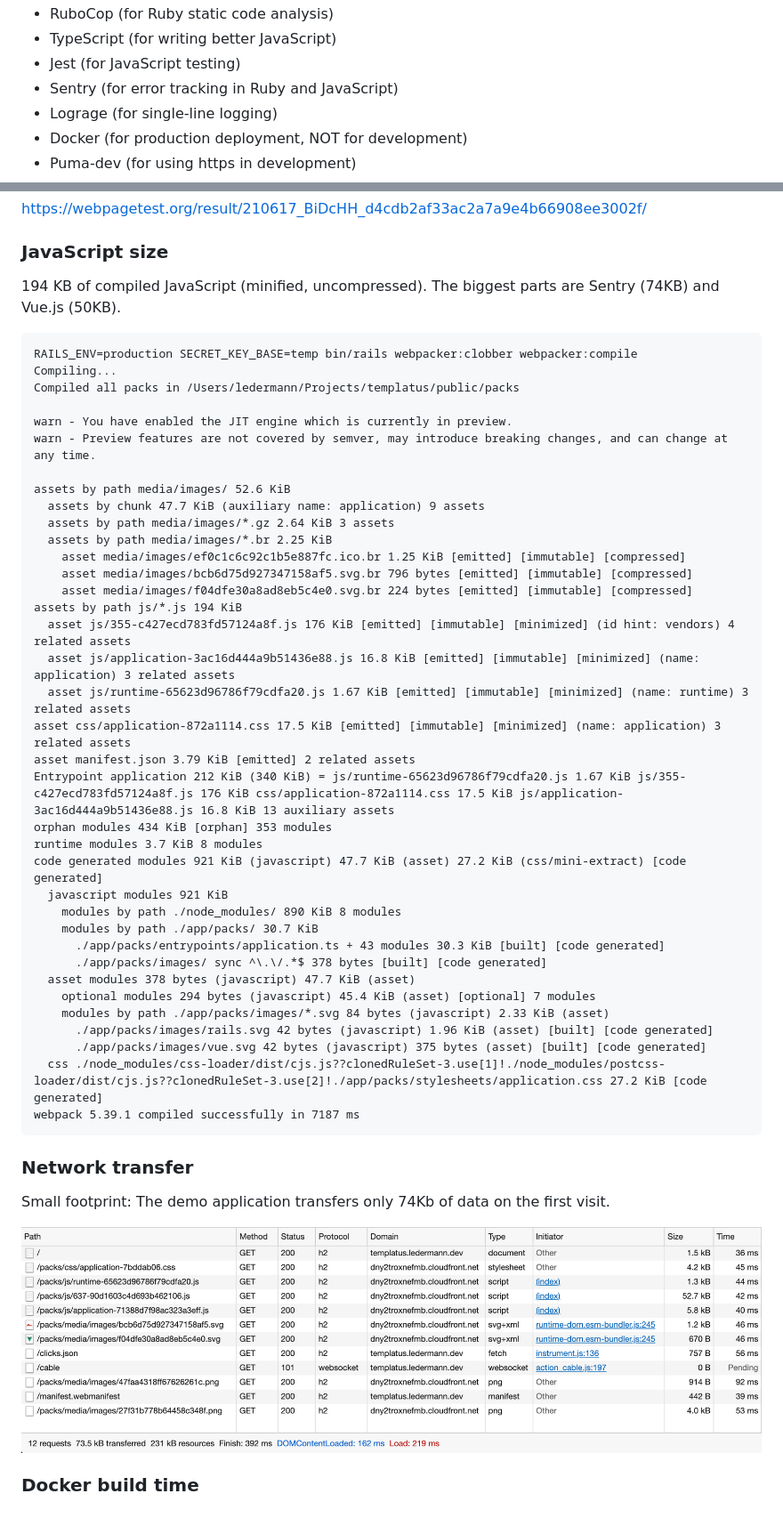
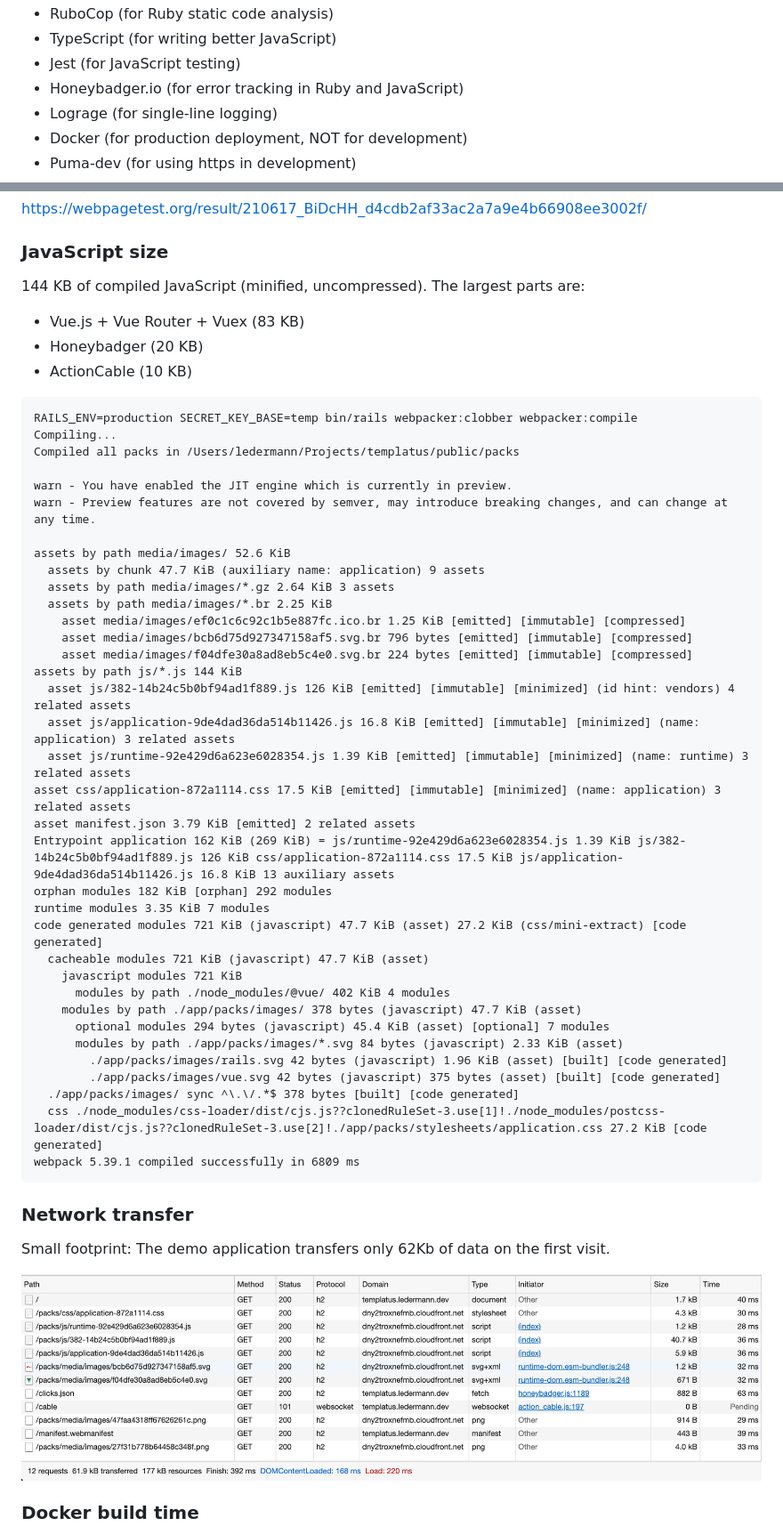
Before and after one commit to templatus/templatus-vue, a Markdown page: README.md, 2 parts joined by grey strips. Shown: that part at 89% size. Drawn GitHub-style; pictures changed too: network.png.

Commit message:
Bug tracking: Switch from Sentry to Honeybadger

````diff
--- a/README.md
+++ b/README.md
@@ -23,7 +23,7 @@ Live demo available at https://templatus.ledermann.dev
 - RuboCop (for Ruby static code analysis)
 - TypeScript (for writing better JavaScript)
 - Jest (for JavaScript testing)
-- Sentry (for error tracking in Ruby and JavaScript)
+- Honeybadger.io (for error tracking in Ruby and JavaScript)
 - Lograge (for single-line logging)
 - Docker (for production deployment, NOT for development)
 - Puma-dev (for using https in development)
@@ -79,7 +79,11 @@ https://webpagetest.org/result/210617_BiDcHH_d4cdb2af33ac2a7a9e4b66908ee3002f/
 
 ### JavaScript size
 
-194 KB of compiled JavaScript (minified, uncompressed). The biggest parts are Sentry (74KB) and Vue.js (50KB).
+144 KB of compiled JavaScript (minified, uncompressed). The largest parts are:
+
+- Vue.js + Vue Router + Vuex (83 KB)
+- Honeybadger (20 KB)
+- ActionCable (10 KB)
 
 ```
 RAILS_ENV=production SECRET_KEY_BASE=temp bin/rails webpacker:clobber webpacker:compile
@@ -96,33 +100,32 @@ assets by path media/images/ 52.6 KiB
     asset media/images/ef0c1c6c92c1b5e887fc.ico.br 1.25 KiB [emitted] [immutable] [compressed]
     asset media/images/bcb6d75d927347158af5.svg.br 796 bytes [emitted] [immutable] [compressed]
     asset media/images/f04dfe30a8ad8eb5c4e0.svg.br 224 bytes [emitted] [immutable] [compressed]
-assets by path js/*.js 194 KiB
-  asset js/355-c427ecd783fd57124a8f.js 176 KiB [emitted] [immutable] [minimized] (id hint: vendors) 4 related assets
-  asset js/application-3ac16d444a9b51436e88.js 16.8 KiB [emitted] [immutable] [minimized] (name: application) 3 related assets
-  asset js/runtime-65623d96786f79cdfa20.js 1.67 KiB [emitted] [immutable] [minimized] (name: runtime) 3 related assets
+assets by path js/*.js 144 KiB
+  asset js/382-14b24c5b0bf94ad1f889.js 126 KiB [emitted] [immutable] [minimized] (id hint: vendors) 4 related assets
+  asset js/application-9de4dad36da514b11426.js 16.8 KiB [emitted] [immutable] [minimized] (name: application) 3 related assets
+  asset js/runtime-92e429d6a623e6028354.js 1.39 KiB [emitted] [immutable] [minimized] (name: runtime) 3 related assets
 asset css/application-872a1114.css 17.5 KiB [emitted] [immutable] [minimized] (name: application) 3 related assets
 asset manifest.json 3.79 KiB [emitted] 2 related assets
-Entrypoint application 212 KiB (340 KiB) = js/runtime-65623d96786f79cdfa20.js 1.67 KiB js/355-c427ecd783fd57124a8f.js 176 KiB css/application-872a1114.css 17.5 KiB js/application-3ac16d444a9b51436e88.js 16.8 KiB 13 auxiliary assets
-orphan modules 434 KiB [orphan] 353 modules
-runtime modules 3.7 KiB 8 modules
-code generated modules 921 KiB (javascript) 47.7 KiB (asset) 27.2 KiB (css/mini-extract) [code generated]
-  javascript modules 921 KiB
-    modules by path ./node_modules/ 890 KiB 8 modules
-    modules by path ./app/packs/ 30.7 KiB
-      ./app/packs/entrypoints/application.ts + 43 modules 30.3 KiB [built] [code generated]
-      ./app/packs/images/ sync ^\.\/.*$ 378 bytes [built] [code generated]
-  asset modules 378 bytes (javascript) 47.7 KiB (asset)
-    optional modules 294 bytes (javascript) 45.4 KiB (asset) [optional] 7 modules
-    modules by path ./app/packs/images/*.svg 84 bytes (javascript) 2.33 KiB (asset)
-      ./app/packs/images/rails.svg 42 bytes (javascript) 1.96 KiB (asset) [built] [code generated]
-      ./app/packs/images/vue.svg 42 bytes (javascript) 375 bytes (asset) [built] [code generated]
+Entrypoint application 162 KiB (269 KiB) = js/runtime-92e429d6a623e6028354.js 1.39 KiB js/382-14b24c5b0bf94ad1f889.js 126 KiB css/application-872a1114.css 17.5 KiB js/application-9de4dad36da514b11426.js 16.8 KiB 13 auxiliary assets
+orphan modules 182 KiB [orphan] 292 modules
+runtime modules 3.35 KiB 7 modules
+code generated modules 721 KiB (javascript) 47.7 KiB (asset) 27.2 KiB (css/mini-extract) [code generated]
+  cacheable modules 721 KiB (javascript) 47.7 KiB (asset)
+    javascript modules 721 KiB
+      modules by path ./node_modules/@vue/ 402 KiB 4 modules
+    modules by path ./app/packs/images/ 378 bytes (javascript) 47.7 KiB (asset)
+      optional modules 294 bytes (javascript) 45.4 KiB (asset) [optional] 7 modules
+      modules by path ./app/packs/images/*.svg 84 bytes (javascript) 2.33 KiB (asset)
+        ./app/packs/images/rails.svg 42 bytes (javascript) 1.96 KiB (asset) [built] [code generated]
+        ./app/packs/images/vue.svg 42 bytes (javascript) 375 bytes (asset) [built] [code generated]
+  ./app/packs/images/ sync ^\.\/.*$ 378 bytes [built] [code generated]
   css ./node_modules/css-loader/dist/cjs.js??clonedRuleSet-3.use[1]!./node_modules/postcss-loader/dist/cjs.js??clonedRuleSet-3.use[2]!./app/packs/stylesheets/application.css 27.2 KiB [code generated]
-webpack 5.39.1 compiled successfully in 7187 ms
+webpack 5.39.1 compiled successfully in 6809 ms
 ```
 
 ### Network transfer
 
-Small footprint: The demo application transfers only 74Kb of data on the first visit.
+Small footprint: The demo application transfers only 62Kb of data on the first visit.
 
 ![Network](network.png)
 
````
Also changed, not shown: 13 other files.
